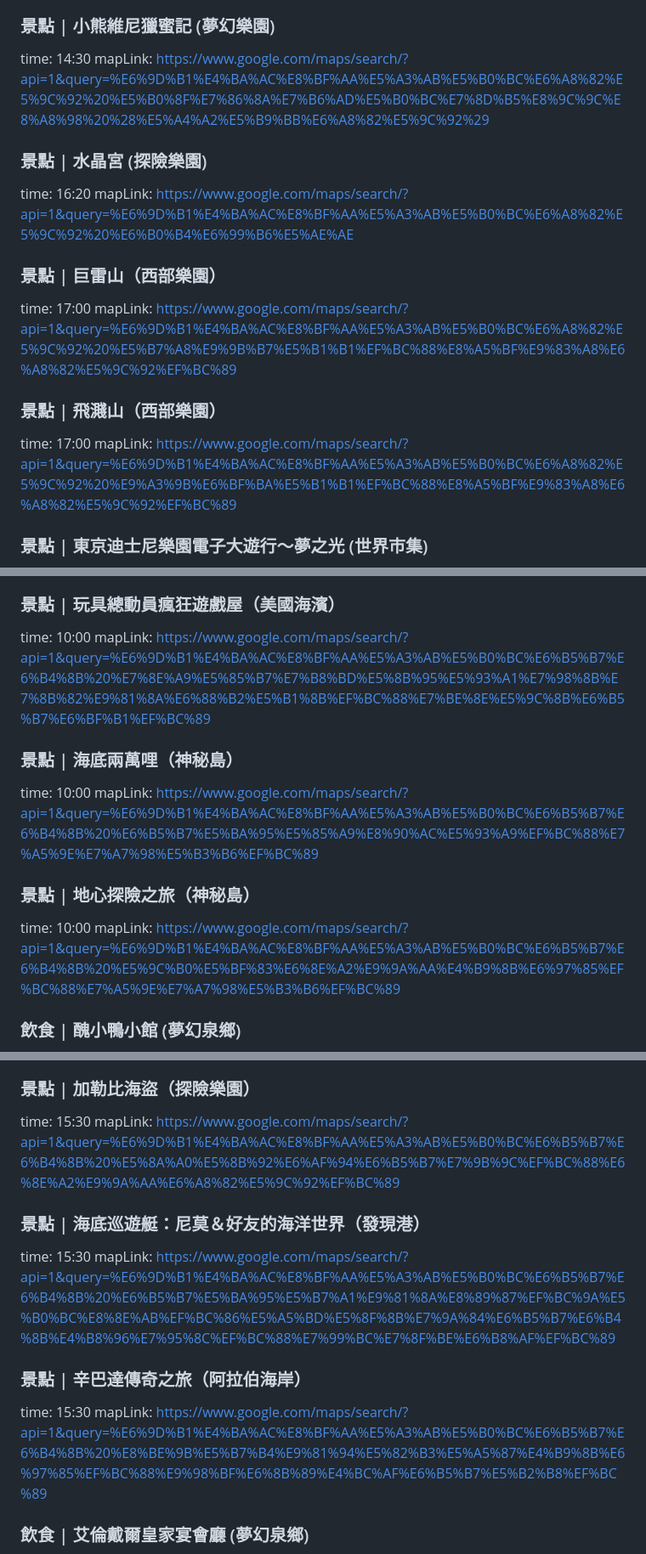
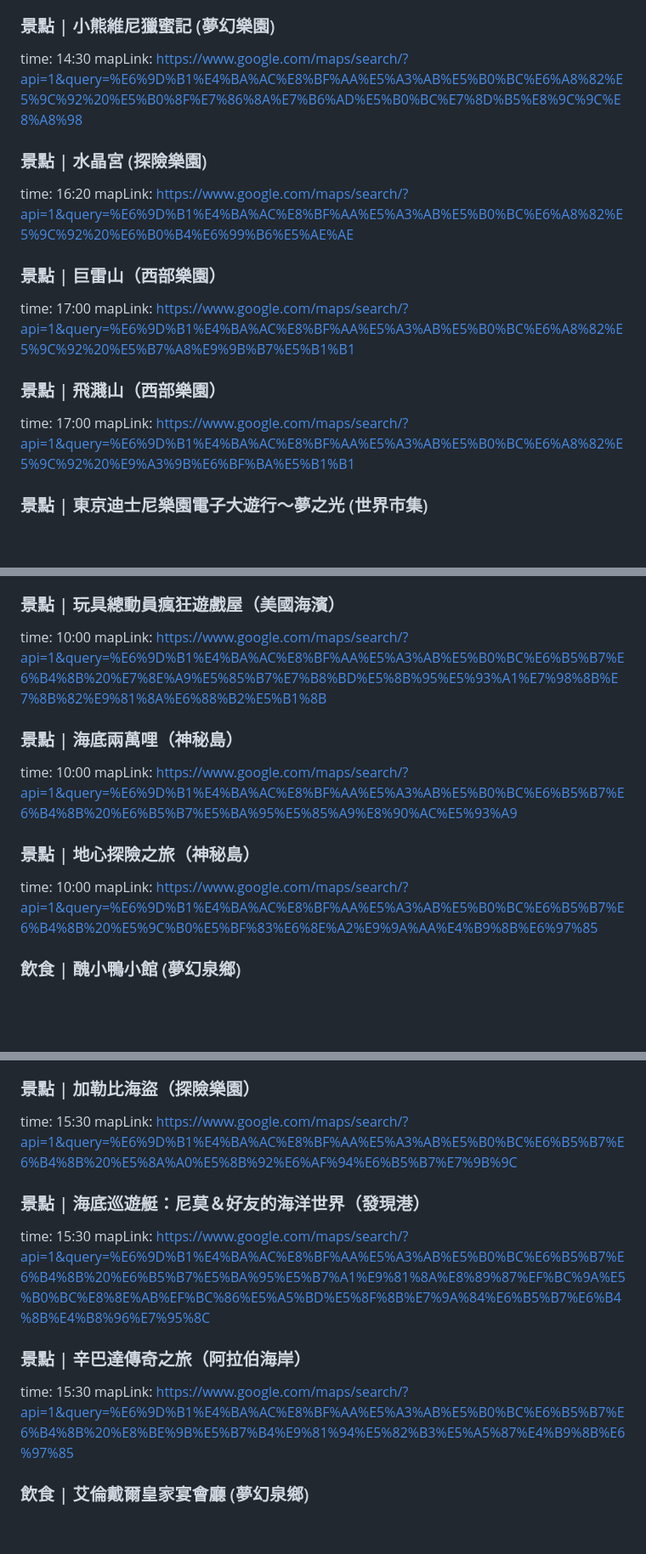
Before and after one commit to YTLAnton/antonstrip, a Markdown page: 2026_10_Tokyo/itinerary.md, 3 parts joined by grey strips. Shown at 85% size. Drawn GitHub-style; blank space fills up the shorter version.

```diff
--- a/2026_10_Tokyo/itinerary.md
+++ b/2026_10_Tokyo/itinerary.md
@@ -217,7 +222,7 @@ mapLink: https://www.google.com/maps/search/?api=1&query=%E6%9D%B1%E4%BA%AC%E8%B
 
 ### 景點 | 小熊維尼獵蜜記 (夢幻樂園)
 time: 14:30
-mapLink: https://www.google.com/maps/search/?api=1&query=%E6%9D%B1%E4%BA%AC%E8%BF%AA%E5%A3%AB%E5%B0%BC%E6%A8%82%E5%9C%92%20%E5%B0%8F%E7%86%8A%E7%B6%AD%E5%B0%BC%E7%8D%B5%E8%9C%9C%E8%A8%98%20%28%E5%A4%A2%E5%B9%BB%E6%A8%82%E5%9C%92%29
+mapLink: https://www.google.com/maps/search/?api=1&query=%E6%9D%B1%E4%BA%AC%E8%BF%AA%E5%A3%AB%E5%B0%BC%E6%A8%82%E5%9C%92%20%E5%B0%8F%E7%86%8A%E7%B6%AD%E5%B0%BC%E7%8D%B5%E8%9C%9C%E8%A8%98
 
 ### 景點 | 水晶宮 (探險樂園)
 time: 16:20
@@ -225,11 +230,11 @@ mapLink: https://www.google.com/maps/search/?api=1&query=%E6%9D%B1%E4%BA%AC%E8%B
 
 ### 景點 | 巨雷山（西部樂園）
 time: 17:00
-mapLink: https://www.google.com/maps/search/?api=1&query=%E6%9D%B1%E4%BA%AC%E8%BF%AA%E5%A3%AB%E5%B0%BC%E6%A8%82%E5%9C%92%20%E5%B7%A8%E9%9B%B7%E5%B1%B1%EF%BC%88%E8%A5%BF%E9%83%A8%E6%A8%82%E5%9C%92%EF%BC%89
+mapLink: https://www.google.com/maps/search/?api=1&query=%E6%9D%B1%E4%BA%AC%E8%BF%AA%E5%A3%AB%E5%B0%BC%E6%A8%82%E5%9C%92%20%E5%B7%A8%E9%9B%B7%E5%B1%B1
 
 ### 景點 | 飛濺山（西部樂園）
 time: 17:00
-mapLink: https://www.google.com/maps/search/?api=1&query=%E6%9D%B1%E4%BA%AC%E8%BF%AA%E5%A3%AB%E5%B0%BC%E6%A8%82%E5%9C%92%20%E9%A3%9B%E6%BF%BA%E5%B1%B1%EF%BC%88%E8%A5%BF%E9%83%A8%E6%A8%82%E5%9C%92%EF%BC%89
+mapLink: https://www.google.com/maps/search/?api=1&query=%E6%9D%B1%E4%BA%AC%E8%BF%AA%E5%A3%AB%E5%B0%BC%E6%A8%82%E5%9C%92%20%E9%A3%9B%E6%BF%BA%E5%B1%B1
 
 ### 景點 | 東京迪士尼樂園電子大遊行～夢之光 (世界市集)
 time: 19:15
@@ -261,15 +266,15 @@ mapLink: https://www.google.com/maps/search/?api=1&query=%E5%A4%A2%E5%B9%BB%E6%B
 
 ### 景點 | 玩具總動員瘋狂遊戲屋（美國海濱）
 time: 10:00
-mapLink: https://www.google.com/maps/search/?api=1&query=%E6%9D%B1%E4%BA%AC%E8%BF%AA%E5%A3%AB%E5%B0%BC%E6%B5%B7%E6%B4%8B%20%E7%8E%A9%E5%85%B7%E7%B8%BD%E5%8B%95%E5%93%A1%E7%98%8B%E7%8B%82%E9%81%8A%E6%88%B2%E5%B1%8B%EF%BC%88%E7%BE%8E%E5%9C%8B%E6%B5%B7%E6%BF%B1%EF%BC%89
+mapLink: https://www.google.com/maps/search/?api=1&query=%E6%9D%B1%E4%BA%AC%E8%BF%AA%E5%A3%AB%E5%B0%BC%E6%B5%B7%E6%B4%8B%20%E7%8E%A9%E5%85%B7%E7%B8%BD%E5%8B%95%E5%93%A1%E7%98%8B%E7%8B%82%E9%81%8A%E6%88%B2%E5%B1%8B
 
 ### 景點 | 海底兩萬哩（神秘島）
 time: 10:00
-mapLink: https://www.google.com/maps/search/?api=1&query=%E6%9D%B1%E4%BA%AC%E8%BF%AA%E5%A3%AB%E5%B0%BC%E6%B5%B7%E6%B4%8B%20%E6%B5%B7%E5%BA%95%E5%85%A9%E8%90%AC%E5%93%A9%EF%BC%88%E7%A5%9E%E7%A7%98%E5%B3%B6%EF%BC%89
+mapLink: https://www.google.com/maps/search/?api=1&query=%E6%9D%B1%E4%BA%AC%E8%BF%AA%E5%A3%AB%E5%B0%BC%E6%B5%B7%E6%B4%8B%20%E6%B5%B7%E5%BA%95%E5%85%A9%E8%90%AC%E5%93%A9
 
 ### 景點 | 地心探險之旅（神秘島）
 time: 10:00
-mapLink: https://www.google.com/maps/search/?api=1&query=%E6%9D%B1%E4%BA%AC%E8%BF%AA%E5%A3%AB%E5%B0%BC%E6%B5%B7%E6%B4%8B%20%E5%9C%B0%E5%BF%83%E6%8E%A2%E9%9A%AA%E4%B9%8B%E6%97%85%EF%BC%88%E7%A5%9E%E7%A7%98%E5%B3%B6%EF%BC%89
+mapLink: https://www.google.com/maps/search/?api=1&query=%E6%9D%B1%E4%BA%AC%E8%BF%AA%E5%A3%AB%E5%B0%BC%E6%B5%B7%E6%B4%8B%20%E5%9C%B0%E5%BF%83%E6%8E%A2%E9%9A%AA%E4%B9%8B%E6%97%85
 
 ### 飲食 | 醜小鴨小館 (夢幻泉鄉)
 time: 12:30
@@ -289,15 +294,15 @@ mapLink: https://www.google.com/maps/search/?api=1&query=%E6%9D%B1%E4%BA%AC%E8%B
 
 ### 景點 | 加勒比海盜（探險樂園）
 time: 15:30
-mapLink: https://www.google.com/maps/search/?api=1&query=%E6%9D%B1%E4%BA%AC%E8%BF%AA%E5%A3%AB%E5%B0%BC%E6%B5%B7%E6%B4%8B%20%E5%8A%A0%E5%8B%92%E6%AF%94%E6%B5%B7%E7%9B%9C%EF%BC%88%E6%8E%A2%E9%9A%AA%E6%A8%82%E5%9C%92%EF%BC%89
+mapLink: https://www.google.com/maps/search/?api=1&query=%E6%9D%B1%E4%BA%AC%E8%BF%AA%E5%A3%AB%E5%B0%BC%E6%B5%B7%E6%B4%8B%20%E5%8A%A0%E5%8B%92%E6%AF%94%E6%B5%B7%E7%9B%9C
 
 ### 景點 | 海底巡遊艇：尼莫＆好友的海洋世界（發現港）
 time: 15:30
-mapLink: https://www.google.com/maps/search/?api=1&query=%E6%9D%B1%E4%BA%AC%E8%BF%AA%E5%A3%AB%E5%B0%BC%E6%B5%B7%E6%B4%8B%20%E6%B5%B7%E5%BA%95%E5%B7%A1%E9%81%8A%E8%89%87%EF%BC%9A%E5%B0%BC%E8%8E%AB%EF%BC%86%E5%A5%BD%E5%8F%8B%E7%9A%84%E6%B5%B7%E6%B4%8B%E4%B8%96%E7%95%8C%EF%BC%88%E7%99%BC%E7%8F%BE%E6%B8%AF%EF%BC%89
+mapLink: https://www.google.com/maps/search/?api=1&query=%E6%9D%B1%E4%BA%AC%E8%BF%AA%E5%A3%AB%E5%B0%BC%E6%B5%B7%E6%B4%8B%20%E6%B5%B7%E5%BA%95%E5%B7%A1%E9%81%8A%E8%89%87%EF%BC%9A%E5%B0%BC%E8%8E%AB%EF%BC%86%E5%A5%BD%E5%8F%8B%E7%9A%84%E6%B5%B7%E6%B4%8B%E4%B8%96%E7%95%8C
 
 ### 景點 | 辛巴達傳奇之旅（阿拉伯海岸）
 time: 15:30
-mapLink: https://www.google.com/maps/search/?api=1&query=%E6%9D%B1%E4%BA%AC%E8%BF%AA%E5%A3%AB%E5%B0%BC%E6%B5%B7%E6%B4%8B%20%E8%BE%9B%E5%B7%B4%E9%81%94%E5%82%B3%E5%A5%87%E4%B9%8B%E6%97%85%EF%BC%88%E9%98%BF%E6%8B%89%E4%BC%AF%E6%B5%B7%E5%B2%B8%EF%BC%89
+mapLink: https://www.google.com/maps/search/?api=1&query=%E6%9D%B1%E4%BA%AC%E8%BF%AA%E5%A3%AB%E5%B0%BC%E6%B5%B7%E6%B4%8B%20%E8%BE%9B%E5%B7%B4%E9%81%94%E5%82%B3%E5%A5%87%E4%B9%8B%E6%97%85
 
 ### 飲食 | 艾倫戴爾皇家宴會廳 (夢幻泉鄉)
 time: 18:00
```
Also changed, not shown: other parts of 2026_10_Tokyo/itinerary.md (+18 -9 lines).
